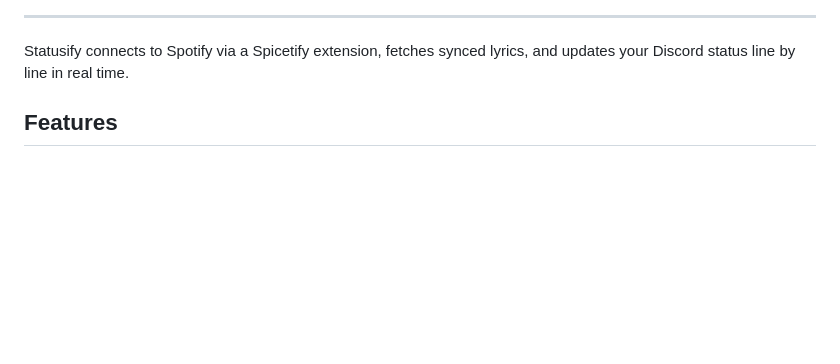
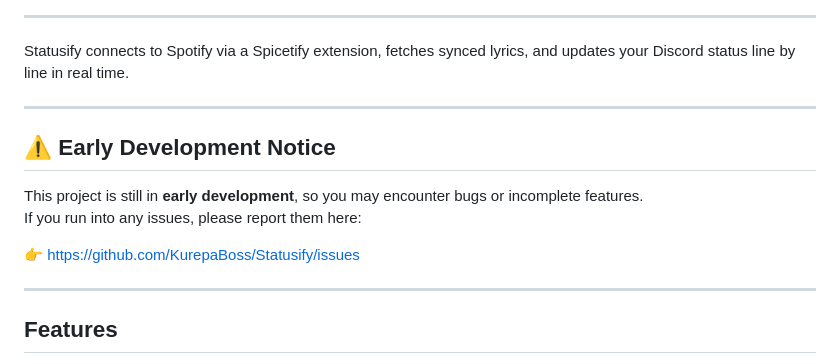
Before and after one commit to KurepaBoss/Statusify, a Markdown page: README.md, the part around the change. GitHub-like rendering; blank space fills up the shorter version.

```diff
--- a/README.md
+++ b/README.md
@@ -16,6 +16,17 @@
 ---
 
 Statusify connects to Spotify via a Spicetify extension, fetches synced lyrics, and updates your Discord status line by line in real time.
+
+---
+
+## ⚠️ Early Development Notice
+
+This project is still in **early development**, so you may encounter bugs or incomplete features.
+If you run into any issues, please report them here:
+
+👉 https://github.com/KurepaBoss/Statusify/issues
+
+---
 
 ## Features
 
```
